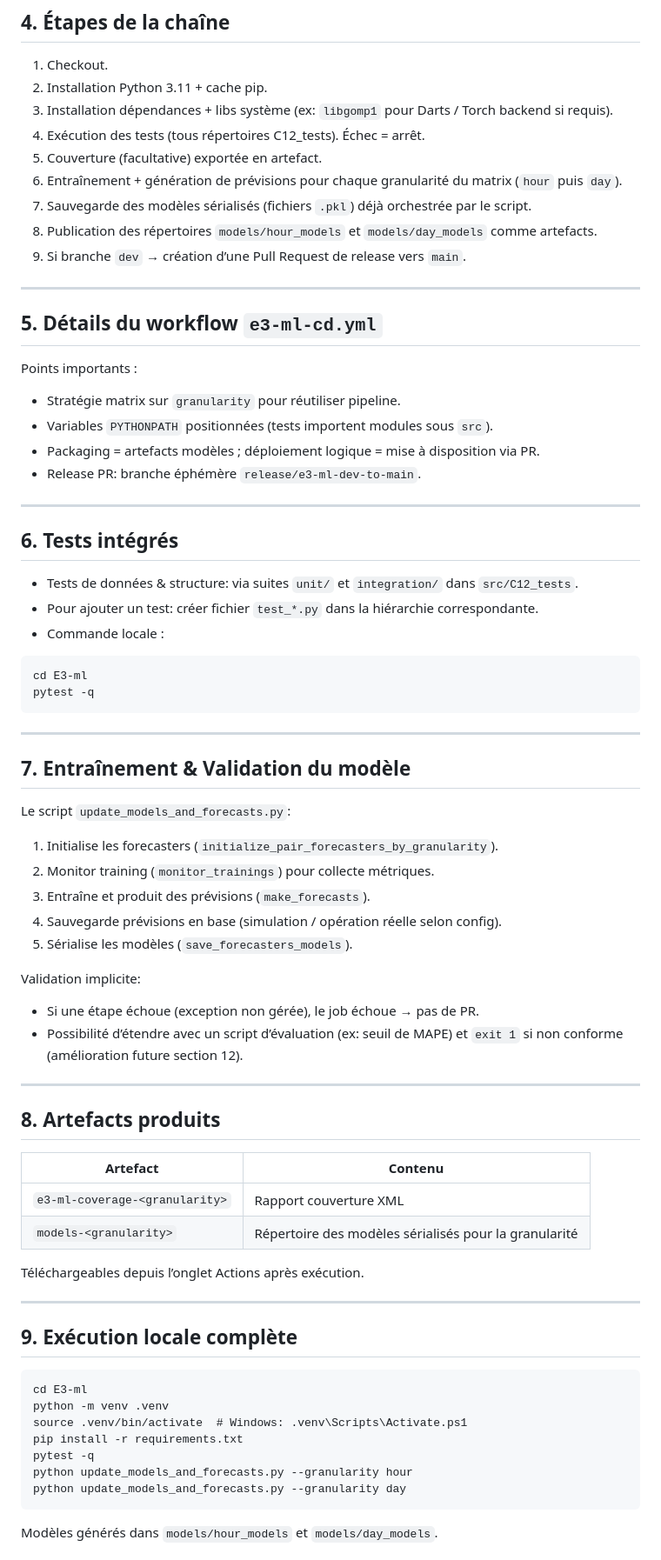
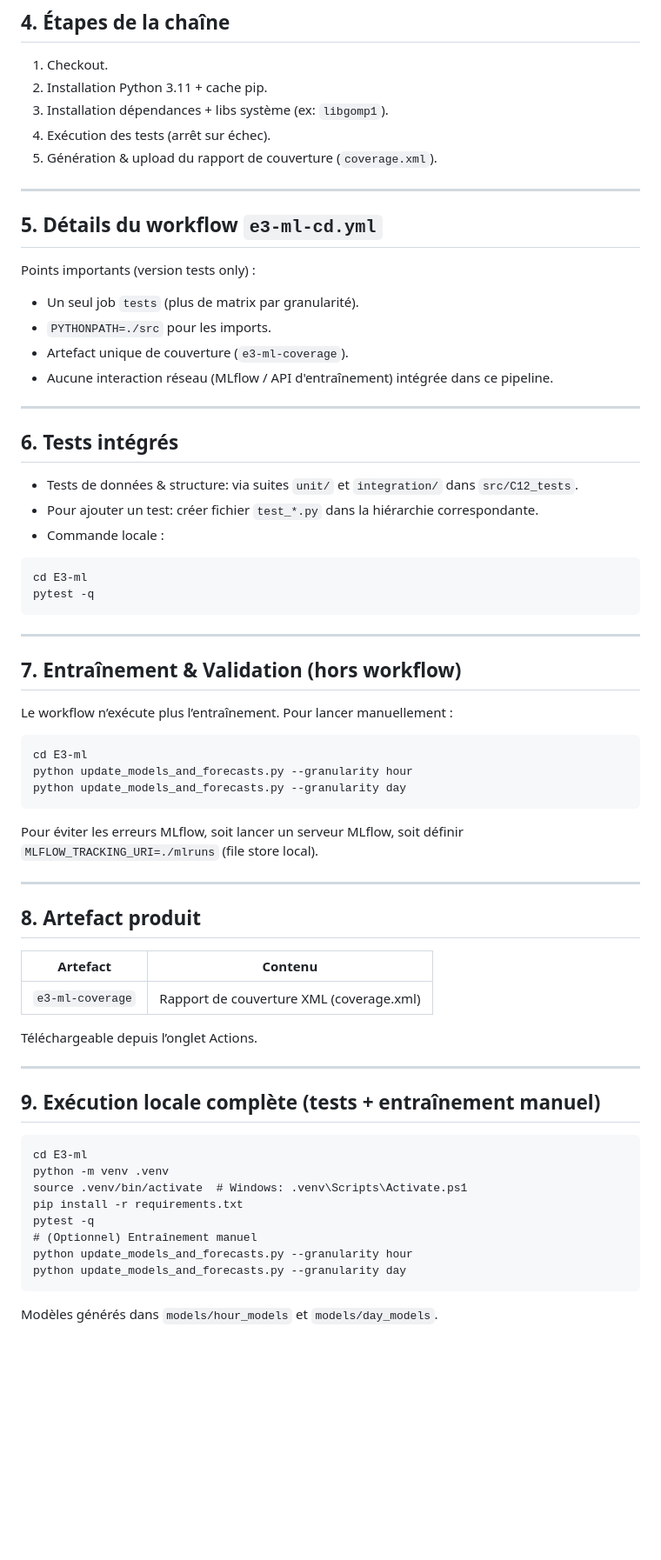
Before and after one commit to Jakimpact/prevision-crypto, a Markdown page: E3-ml/docs/livraison_continue_ml.md, the part around the change printed below. Shown: that part at 87% size. Drawn GitHub-style; blank space fills up the shorter version.

Commit message:
docs(C13): modification documentation chaine de livraison

````diff
--- a/E3-ml/docs/livraison_continue_ml.md
+++ b/E3-ml/docs/livraison_continue_ml.md
@@ -28,21 +28,17 @@ Tous sont versionnés dans le dépôt distant.
 ## 4. Étapes de la chaîne
 1. Checkout.
 2. Installation Python 3.11 + cache pip.
-3. Installation dépendances + libs système (ex: `libgomp1` pour Darts / Torch backend si requis).
-4. Exécution des tests (tous répertoires C12_tests). Échec = arrêt.
-5. Couverture (facultative) exportée en artefact.
-6. Entraînement + génération de prévisions pour chaque granularité du matrix (`hour` puis `day`).
-7. Sauvegarde des modèles sérialisés (fichiers `.pkl`) déjà orchestrée par le script.
-8. Publication des répertoires `models/hour_models` et `models/day_models` comme artefacts.
-9. Si branche `dev` → création d’une Pull Request de release vers `main`.
+3. Installation dépendances + libs système (ex: `libgomp1`).
+4. Exécution des tests (arrêt sur échec).
+5. Génération & upload du rapport de couverture (`coverage.xml`).
 
 ---
 ## 5. Détails du workflow `e3-ml-cd.yml`
-Points importants :
-- Stratégie matrix sur `granularity` pour réutiliser pipeline.
-- Variables `PYTHONPATH` positionnées (tests importent modules sous `src`).
-- Packaging = artefacts modèles ; déploiement logique = mise à disposition via PR.
-- Release PR: branche éphémère `release/e3-ml-dev-to-main`.
+Points importants (version tests only) :
+- Un seul job `tests` (plus de matrix par granularité).
+- `PYTHONPATH=./src` pour les imports.
+- Artefact unique de couverture (`e3-ml-coverage`).
+- Aucune interaction réseau (MLflow / API d'entraînement) intégrée dans ce pipeline.
 
 ---
 ## 6. Tests intégrés
@@ -55,35 +51,32 @@ pytest -q
 ```
 
 ---
-## 7. Entraînement & Validation du modèle
-Le script `update_models_and_forecasts.py`:
-1. Initialise les forecasters (`initialize_pair_forecasters_by_granularity`).
-2. Monitor training (`monitor_trainings`) pour collecte métriques.
-3. Entraîne et produit des prévisions (`make_forecasts`).
-4. Sauvegarde prévisions en base (simulation / opération réelle selon config).
-5. Sérialise les modèles (`save_forecasters_models`).
-
-Validation implicite:
-- Si une étape échoue (exception non gérée), le job échoue → pas de PR.
-- Possibilité d’étendre avec un script d’évaluation (ex: seuil de MAPE) et `exit 1` si non conforme (amélioration future section 12).
+## 7. Entraînement & Validation (hors workflow)
+Le workflow n’exécute plus l’entraînement. Pour lancer manuellement :
+```
+cd E3-ml
+python update_models_and_forecasts.py --granularity hour
+python update_models_and_forecasts.py --granularity day
+```
+Pour éviter les erreurs MLflow, soit lancer un serveur MLflow, soit définir `MLFLOW_TRACKING_URI=./mlruns` (file store local).
 
 ---
-## 8. Artefacts produits
+## 8. Artefact produit
 | Artefact | Contenu |
 |----------|---------|
-| `e3-ml-coverage-<granularity>` | Rapport couverture XML |
-| `models-<granularity>` | Répertoire des modèles sérialisés pour la granularité |
+| `e3-ml-coverage` | Rapport de couverture XML (coverage.xml) |
 
-Téléchargeables depuis l’onglet Actions après exécution.
+Téléchargeable depuis l’onglet Actions.
 
 ---
-## 9. Exécution locale complète
+## 9. Exécution locale complète (tests + entraînement manuel)
 ```
 cd E3-ml
 python -m venv .venv
 source .venv/bin/activate  # Windows: .venv\Scripts\Activate.ps1
 pip install -r requirements.txt
 pytest -q
+# (Optionnel) Entraînement manuel
 python update_models_and_forecasts.py --granularity hour
 python update_models_and_forecasts.py --granularity day
 ```
````
Also changed, not shown: other parts of E3-ml/docs/livraison_continue_ml.md (+6 -15 lines).
